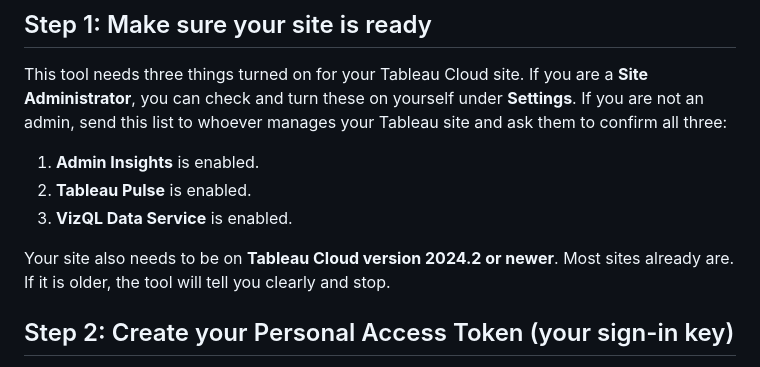
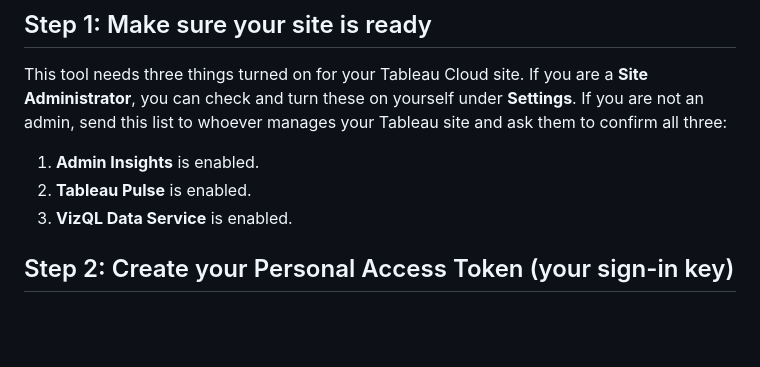
Before and after one commit to arapaport-tableau/tableau-pulse-admin-insights-pack, a Markdown page: README.md, the part around the change. Drawn GitHub-style; blank space fills up the shorter version.

Commit message:
Remove version-floor note from README (Cloud is always current)
Tableau Cloud sites always run the latest version, so the 2024.2 minimum note
was noise for the beginner audience.

Co-Authored-By: Claude Opus 4.8 (1M context) <noreply@anthropic.com>

```diff
--- a/README.md
+++ b/README.md
@@ -54,9 +54,6 @@ admin, send this list to whoever manages your Tableau site and ask them to confi
 1. **Admin Insights** is enabled.
 2. **Tableau Pulse** is enabled.
 3. **VizQL Data Service** is enabled.
-
-Your site also needs to be on **Tableau Cloud version 2024.2 or newer**. Most sites already are.
-If it is older, the tool will tell you clearly and stop.
 
 ## Step 2: Create your Personal Access Token (your sign-in key)
 
```
